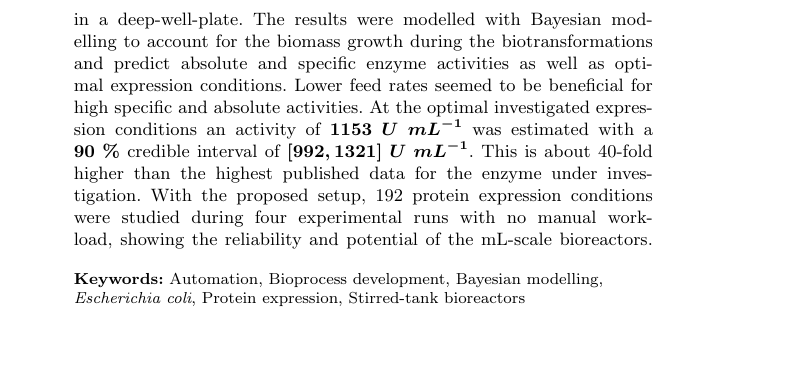
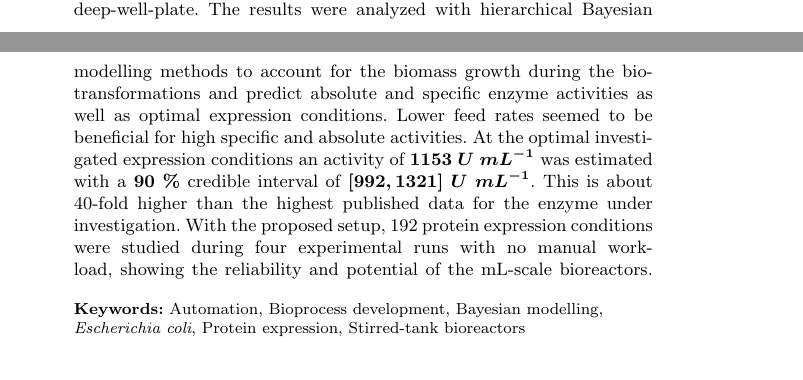
Before and after one commit to JuBiotech/diginbio-car-paper, a LaTeX paper (manuscript/sn-article.tex): part of page 2 of 32 before the commit and two parts of pages 1 and 2 of 32 after it, the two joined at a grey line, cut so that both start at the same text. Compiled offline with pdfLaTeX.

Commit message:
Rephrase sentence on Bayesian modeling

```diff
--- a/manuscript/sn-article.tex
+++ b/manuscript/sn-article.tex
@@ -138,7 +138,7 @@
     After the desired cell density for protein expression was reached, the cells were automatically transferred to 48 mL-scale bioreactors operated by a liquid handling station where protein expression studies were started.
     During protein expression, the feed rate and the inductor concentration was varied.
     At the end of protein production, the enzymatic activity was estimated by performing automated whole-cell biotransformations in a deep-well-plate.
-    The results were modelled with Bayesian modelling to account for the biomass growth during the biotransformations and predict absolute and specific enzyme activities as well as optimal expression conditions.
+    The results were analyzed with hierarchical Bayesian modelling methods to account for the biomass growth during the biotransformations and predict absolute and specific enzyme activities as well as optimal expression conditions.
     Lower feed rates seemed to be beneficial for high specific and absolute activities.
     At the optimal investigated expression conditions an activity of $1153\ U\ mL^{-1}$ was estimated with a $90\ \%$ credible interval of $[992, 1321]\ U\ mL^{-1}$.
     This is about 40-fold higher than the highest published data for the enzyme under investigation.
```
